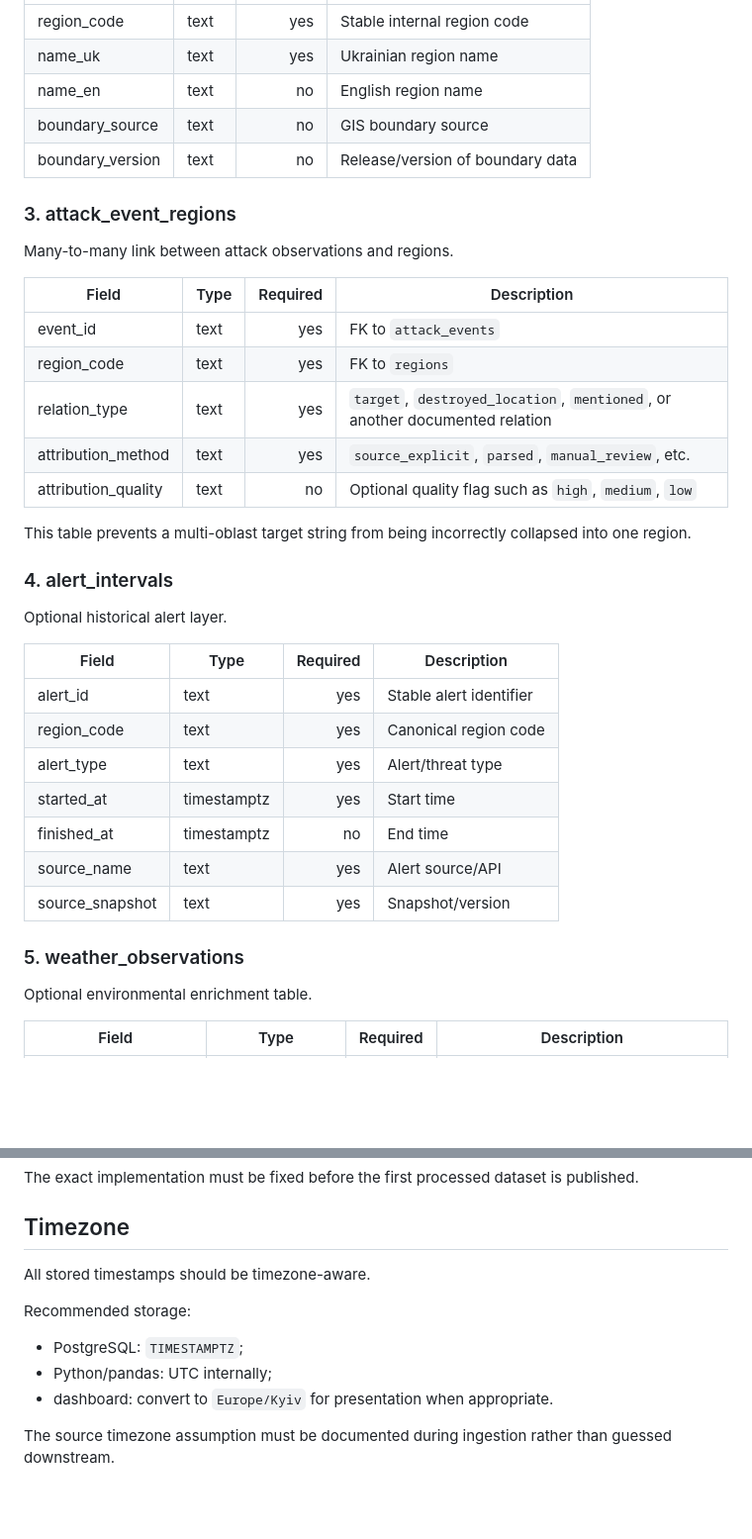
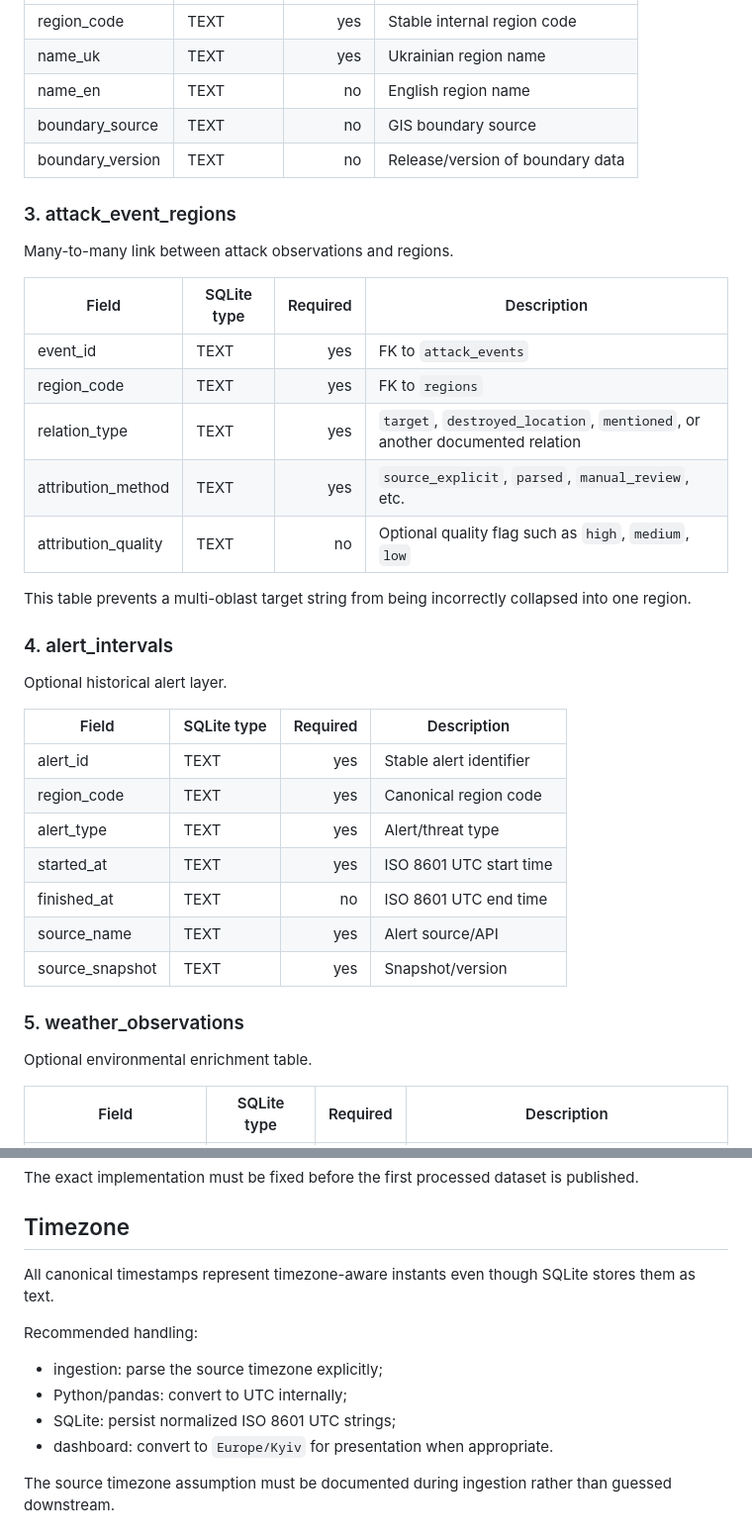
Before and after one commit to RomanMykolaichuk/Course_AI-2026_2_14, a Markdown page: docs/data_dictionary.md, 2 parts joined by grey strips. Shown at 99% size. GitHub-like rendering; blank space fills up the shorter version.

```diff
--- a/docs/data_dictionary.md
+++ b/docs/data_dictionary.md
@@ -39,21 +56,21 @@ Canonical oblast/reference table.
 |---|---|---:|---|
-| region_code | text | yes | Stable internal region code |
-| name_uk | text | yes | Ukrainian region name |
-| name_en | text | no | English region name |
-| boundary_source | text | no | GIS boundary source |
-| boundary_version | text | no | Release/version of boundary data |
+| region_code | TEXT | yes | Stable internal region code |
+| name_uk | TEXT | yes | Ukrainian region name |
+| name_en | TEXT | no | English region name |
+| boundary_source | TEXT | no | GIS boundary source |
+| boundary_version | TEXT | no | Release/version of boundary data |
 
 ### 3. attack_event_regions
 
 Many-to-many link between attack observations and regions.
 
-| Field | Type | Required | Description |
+| Field | SQLite type | Required | Description |
 |---|---|---:|---|
-| event_id | text | yes | FK to `attack_events` |
-| region_code | text | yes | FK to `regions` |
-| relation_type | text | yes | `target`, `destroyed_location`, `mentioned`, or another documented relation |
-| attribution_method | text | yes | `source_explicit`, `parsed`, `manual_review`, etc. |
-| attribution_quality | text | no | Optional quality flag such as `high`, `medium`, `low` |
+| event_id | TEXT | yes | FK to `attack_events` |
+| region_code | TEXT | yes | FK to `regions` |
+| relation_type | TEXT | yes | `target`, `destroyed_location`, `mentioned`, or another documented relation |
+| attribution_method | TEXT | yes | `source_explicit`, `parsed`, `manual_review`, etc. |
+| attribution_quality | TEXT | no | Optional quality flag such as `high`, `medium`, `low` |
 
 This table prevents a multi-oblast target string from being incorrectly collapsed into one region.
 
@@ -61,19 +78,19 @@ This table prevents a multi-oblast target string from being incorrectly collapse
 
 Optional historical alert layer.
 
-| Field | Type | Required | Description |
+| Field | SQLite type | Required | Description |
 |---|---|---:|---|
-| alert_id | text | yes | Stable alert identifier |
-| region_code | text | yes | Canonical region code |
-| alert_type | text | yes | Alert/threat type |
-| started_at | timestamptz | yes | Start time |
-| finished_at | timestamptz | no | End time |
-| source_name | text | yes | Alert source/API |
-| source_snapshot | text | yes | Snapshot/version |
+| alert_id | TEXT | yes | Stable alert identifier |
+| region_code | TEXT | yes | Canonical region code |
+| alert_type | TEXT | yes | Alert/threat type |
+| started_at | TEXT | yes | ISO 8601 UTC start time |
+| finished_at | TEXT | no | ISO 8601 UTC end time |
+| source_name | TEXT | yes | Alert source/API |
+| source_snapshot | TEXT | yes | Snapshot/version |
 
 ### 5. weather_observations
 
 Optional environmental enrichment table.
 
-| Field | Type | Required | Description |
+| Field | SQLite type | Required | Description |
 |---|---|---:|---|
@@ -155,12 +188,13 @@ The exact implementation must be fixed before the first processed dataset is pub
 
 ## Timezone
 
-All stored timestamps should be timezone-aware.
+All canonical timestamps represent timezone-aware instants even though SQLite stores them as text.
 
-Recommended storage:
+Recommended handling:
 
-- PostgreSQL: `TIMESTAMPTZ`;
-- Python/pandas: UTC internally;
+- ingestion: parse the source timezone explicitly;
+- Python/pandas: convert to UTC internally;
+- SQLite: persist normalized ISO 8601 UTC strings;
 - dashboard: convert to `Europe/Kyiv` for presentation when appropriate.
 
 The source timezone assumption must be documented during ingestion rather than guessed downstream.
```
Also changed, not shown: other parts of docs/data_dictionary.md (+65 -32 lines).
